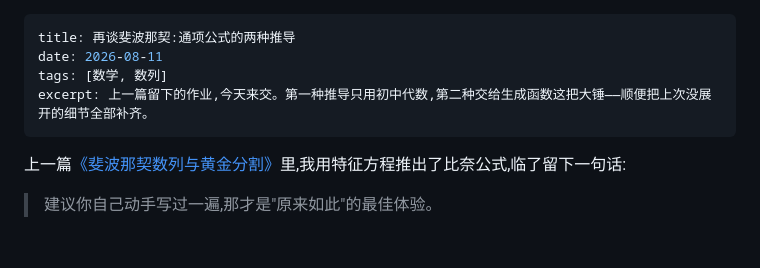
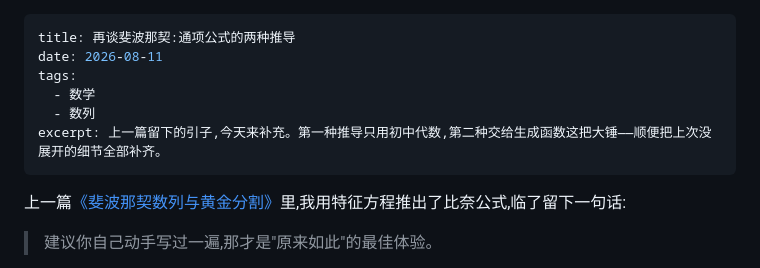
Before and after one commit to wym100171113/wym100171113.github.io, a Markdown page: posts/fibonacci-part2.md, the part around the change. Drawn GitHub-style; blank space fills up the shorter version.

Commit message:
chore: update blog from Obsidian

```diff
--- a/posts/fibonacci-part2.md
+++ b/posts/fibonacci-part2.md
@@ -1,8 +1,10 @@
 ---
 title: 再谈斐波那契:通项公式的两种推导
 date: 2026-08-11
-tags: [数学, 数列]
-excerpt: 上一篇留下的作业,今天来交。第一种推导只用初中代数,第二种交给生成函数这把大锤——顺便把上次没展开的细节全部补齐。
+tags:
+  - 数学
+  - 数列
+excerpt: 上一篇留下的引子,今天来补充。第一种推导只用初中代数,第二种交给生成函数这把大锤——顺便把上次没展开的细节全部补齐。
 ---
 上一篇[《斐波那契数列与黄金分割》](fibonacci.md)里,我用特征方程推出了比奈公式,临了留下一句话:
 
```
